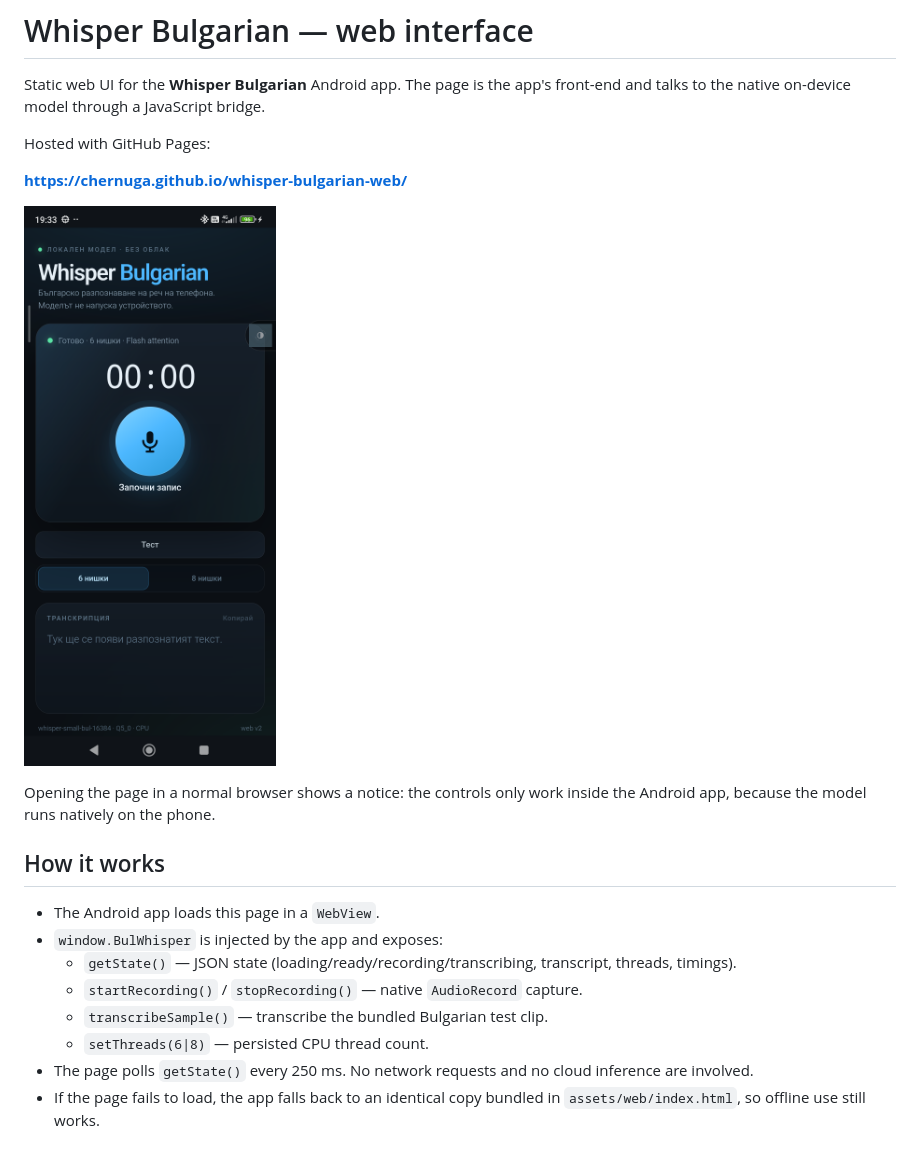
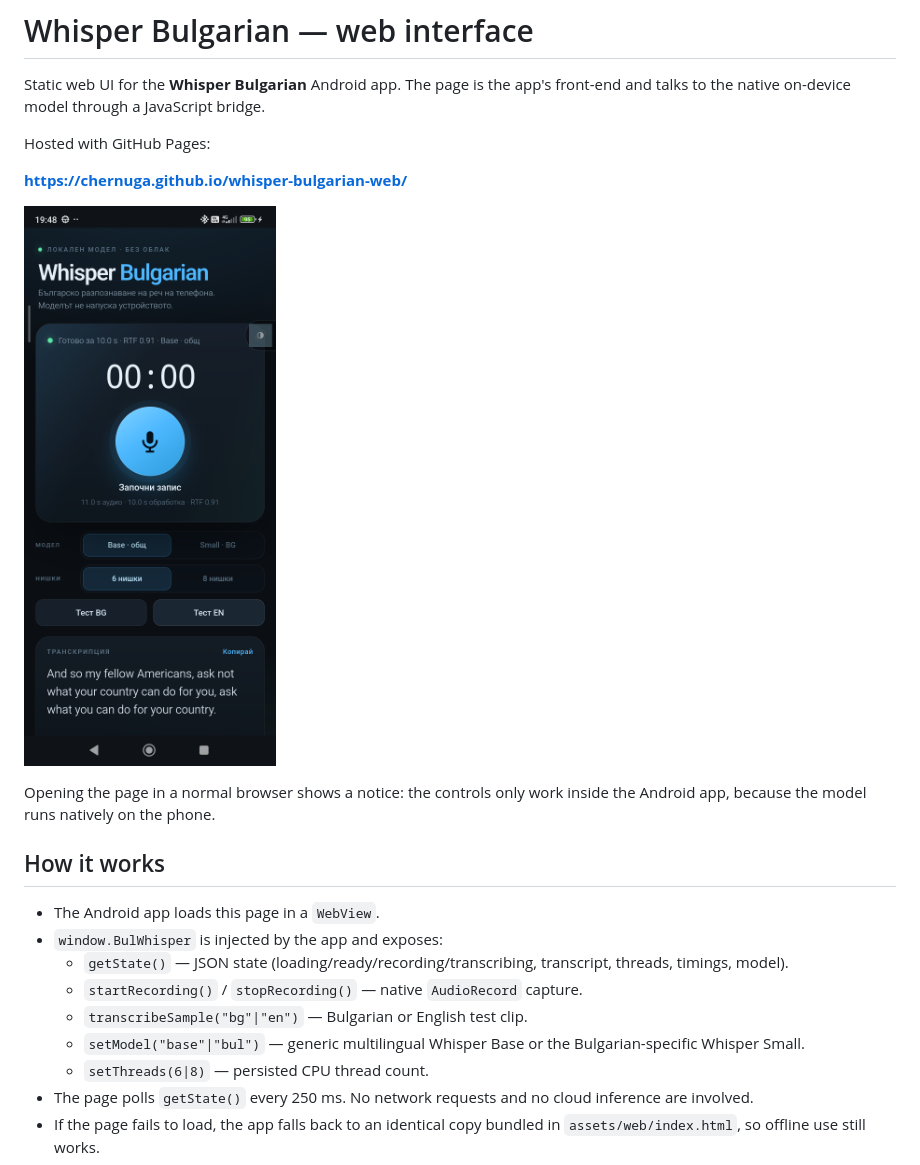
Before and after one commit to Chernuga/whisper-bulgarian-web, a Markdown page: README.md, the part around the change. GitHub-like rendering; pictures changed too: screenshot.png.

Commit message:
Update screenshot for dual-model UI

```diff
--- a/README.md
+++ b/README.md
@@ -17,9 +17,11 @@ inside the Android app, because the model runs natively on the phone.
 - The Android app loads this page in a `WebView`.
 - `window.BulWhisper` is injected by the app and exposes:
   - `getState()` — JSON state (loading/ready/recording/transcribing, transcript,
-    threads, timings).
+    threads, timings, model).
   - `startRecording()` / `stopRecording()` — native `AudioRecord` capture.
-  - `transcribeSample()` — transcribe the bundled Bulgarian test clip.
+  - `transcribeSample("bg"|"en")` — Bulgarian or English test clip.
+  - `setModel("base"|"bul")` — generic multilingual Whisper Base or the
+    Bulgarian-specific Whisper Small.
   - `setThreads(6|8)` — persisted CPU thread count.
 - The page polls `getState()` every 250 ms. No network requests and no cloud
   inference are involved.
```
